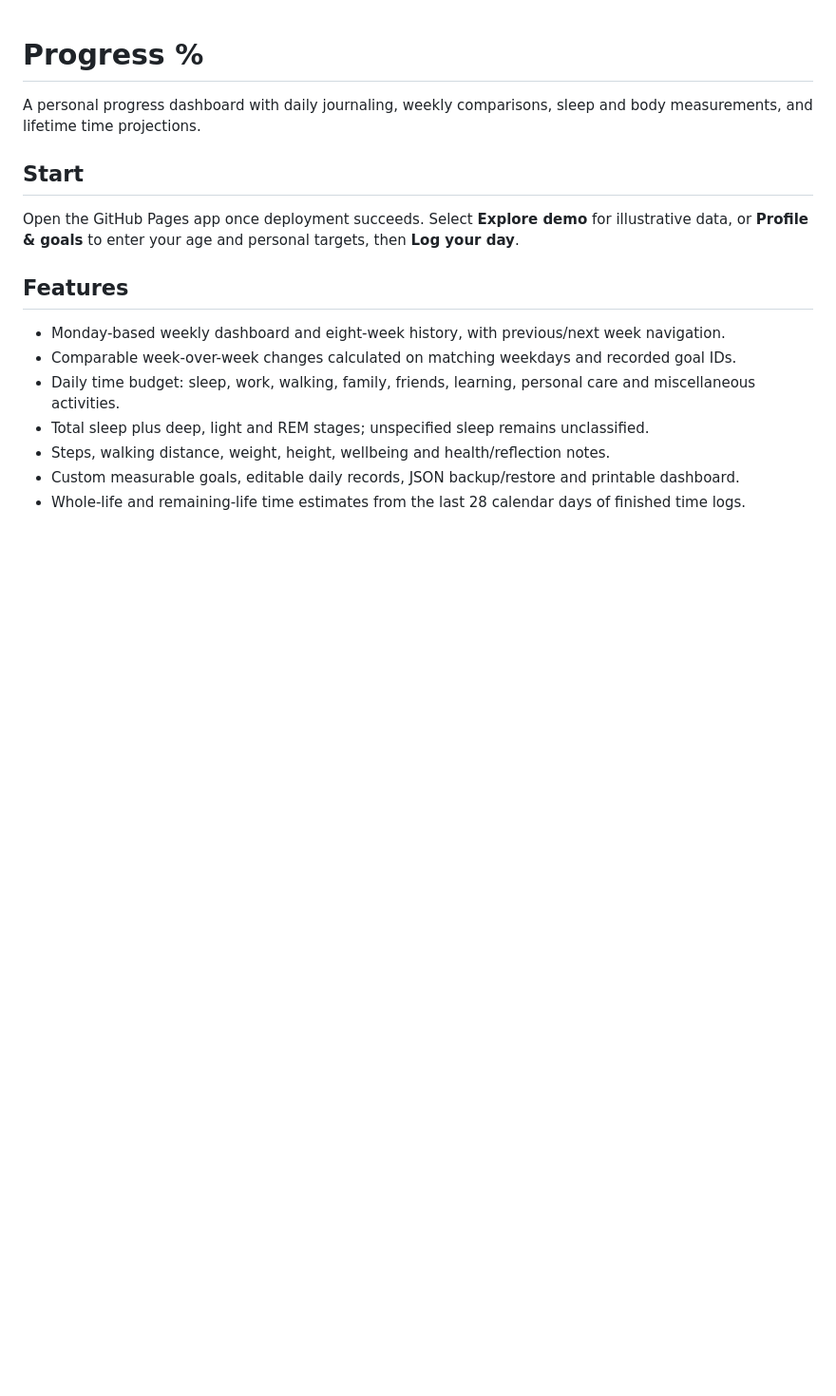
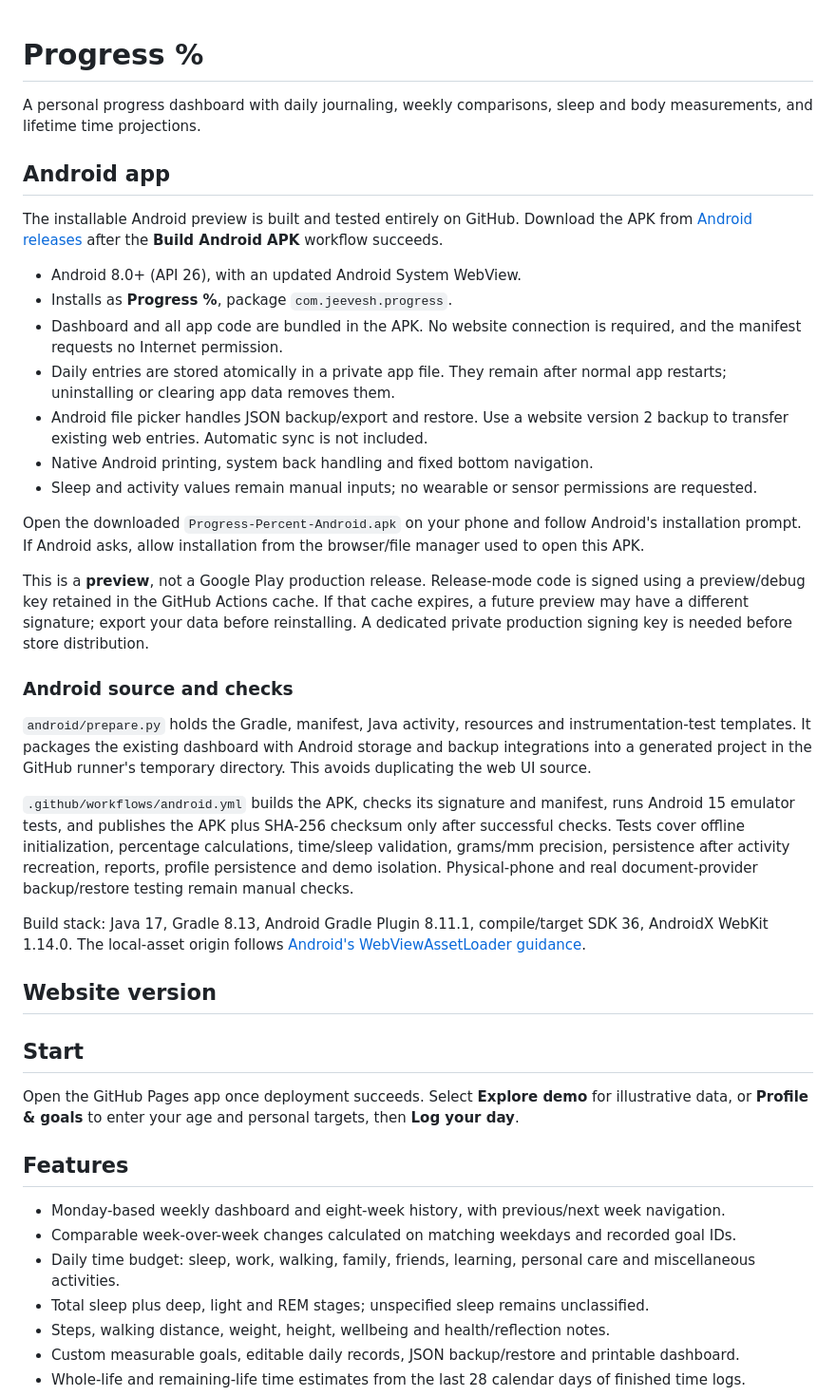
Before and after one commit to Eagle00009/progress-percent, a Markdown page: README.md, the part around the change. Shown at 95% size. GitHub-like rendering; blank space fills up the shorter version.

Commit message:
Document Android installation, backups and preview build process
Added details about the Android app, including installation instructions, features, and source information.

```diff
--- a/README.md
+++ b/README.md
@@ -1,6 +1,30 @@
 # Progress %
 
 A personal progress dashboard with daily journaling, weekly comparisons, sleep and body measurements, and lifetime time projections.
+
+## Android app
+The installable Android preview is built and tested entirely on GitHub. Download the APK from [Android releases](https://github.com/Eagle00009/progress-percent/releases) after the **Build Android APK** workflow succeeds.
+
+- Android 8.0+ (API 26), with an updated Android System WebView.
+- Installs as **Progress %**, package `com.jeevesh.progress`.
+- Dashboard and all app code are bundled in the APK. No website connection is required, and the manifest requests no Internet permission.
+- Daily entries are stored atomically in a private app file. They remain after normal app restarts; uninstalling or clearing app data removes them.
+- Android file picker handles JSON backup/export and restore. Use a website version 2 backup to transfer existing web entries. Automatic sync is not included.
+- Native Android printing, system back handling and fixed bottom navigation.
+- Sleep and activity values remain manual inputs; no wearable or sensor permissions are requested.
+
+Open the downloaded `Progress-Percent-Android.apk` on your phone and follow Android's installation prompt. If Android asks, allow installation from the browser/file manager used to open this APK.
+
+This is a **preview**, not a Google Play production release. Release-mode code is signed using a preview/debug key retained in the GitHub Actions cache. If that cache expires, a future preview may have a different signature; export your data before reinstalling. A dedicated private production signing key is needed before store distribution.
+
+### Android source and checks
+`android/prepare.py` holds the Gradle, manifest, Java activity, resources and instrumentation-test templates. It packages the existing dashboard with Android storage and backup integrations into a generated project in the GitHub runner's temporary directory. This avoids duplicating the web UI source.
+
+`.github/workflows/android.yml` builds the APK, checks its signature and manifest, runs Android 15 emulator tests, and publishes the APK plus SHA-256 checksum only after successful checks. Tests cover offline initialization, percentage calculations, time/sleep validation, grams/mm precision, persistence after activity recreation, reports, profile persistence and demo isolation. Physical-phone and real document-provider backup/restore testing remain manual checks.
+
+Build stack: Java 17, Gradle 8.13, Android Gradle Plugin 8.11.1, compile/target SDK 36, AndroidX WebKit 1.14.0. The local-asset origin follows [Android's WebViewAssetLoader guidance](https://developer.android.com/develop/ui/views/layout/webapps/load-local-content).
+
+## Website version
 
 ## Start
 Open the GitHub Pages app once deployment succeeds. Select **Explore demo** for illustrative data, or **Profile & goals** to enter your age and personal targets, then **Log your day**.
```
